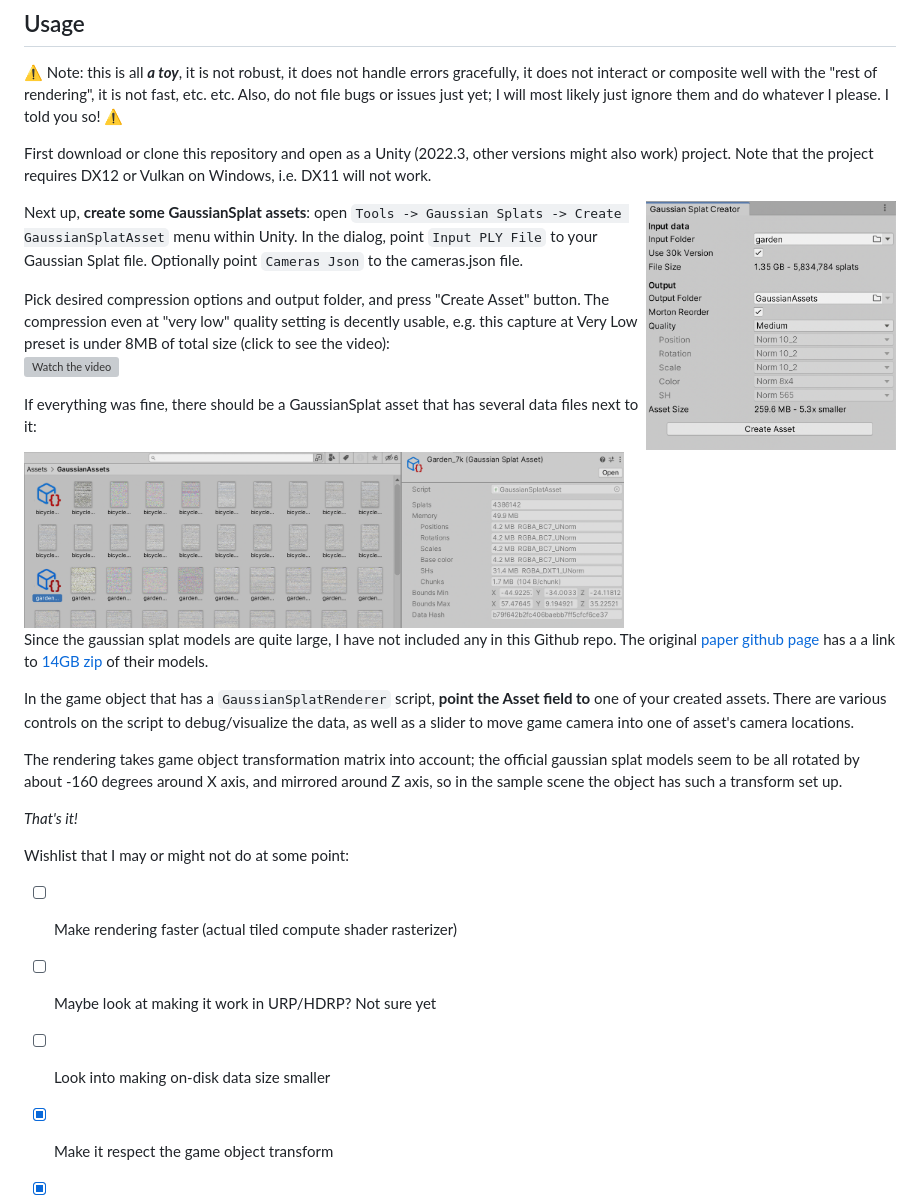
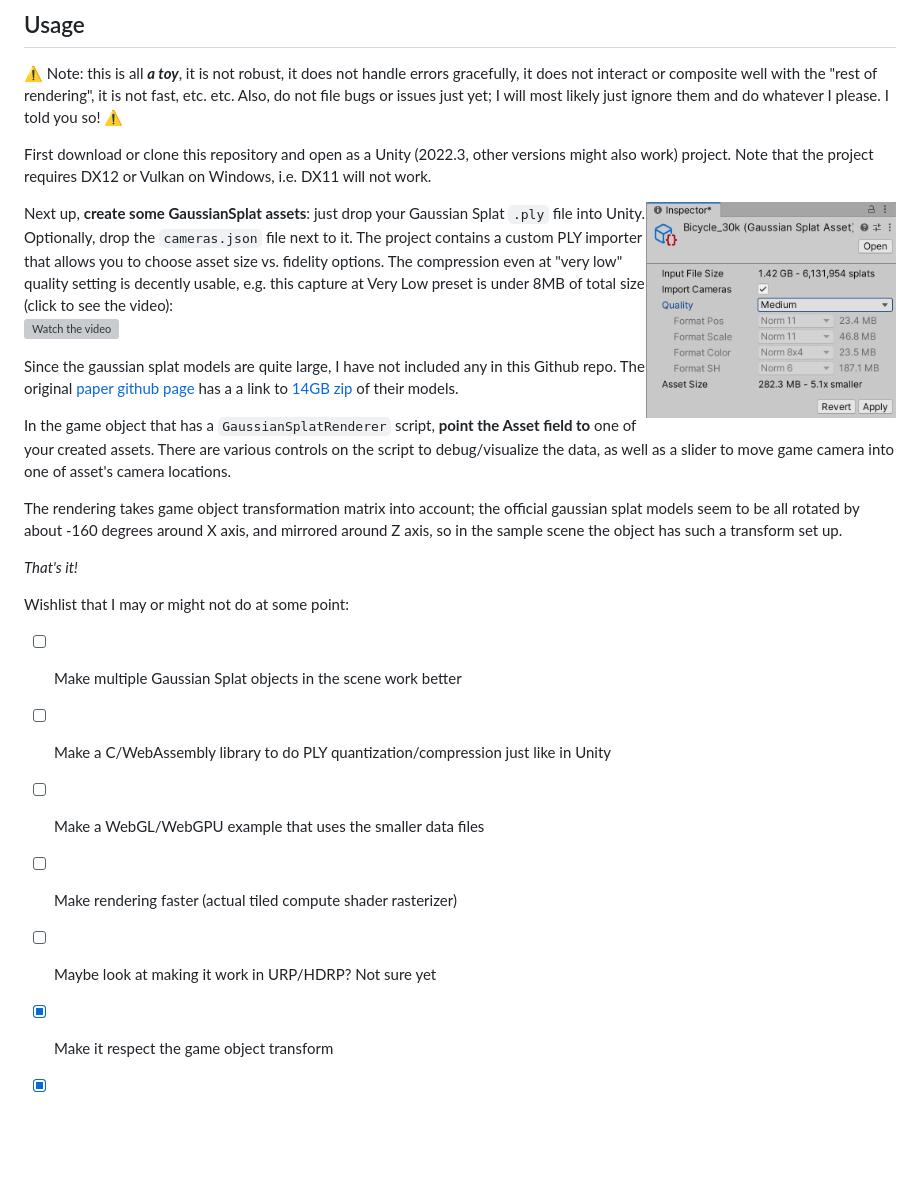
Before and after one commit to aras-p/UnityGaussianSplatting, a Markdown page: readme.md, the part around the change. GitHub-like rendering; pictures changed too: Doc/shotAsset.png (deleted), Doc/shotAssetCreator.png (deleted), Doc/shotAssetImport.png (added); blank space fills up the shorter version; grey boxes are pictures that could not be loaded.

```diff
--- a/readme.md
+++ b/readme.md
@@ -22,18 +22,13 @@ Code in here so far is randomly cribbled together from reading the paper (as wel
 First download or clone this repository and open as a Unity (2022.3, other versions might also work) project. Note that the project
 requires DX12 or Vulkan on Windows, i.e. DX11 will not work.
 
-<img align="right" src="Doc/shotAssetCreator.png" width="250px">
+<img align="right" src="Doc/shotAssetImport.png" width="250px">
 
-Next up, **create some GaussianSplat assets**: open `Tools -> Gaussian Splats -> Create GaussianSplatAsset` menu within Unity.
-In the dialog, point `Input PLY File` to your Gaussian Splat file. Optionally point `Cameras Json` to the cameras.json file.
-
-Pick desired compression options and output folder, and press "Create Asset" button. The compression even at "very low" quality setting is decently usable, e.g.
+Next up, **create some GaussianSplat assets**: just drop your Gaussian Splat `.ply` file into Unity. Optionally, drop
+the `cameras.json` file next to it. The project contains a custom PLY importer that allows you to choose asset size vs.
+fidelity options. The compression even at "very low" quality setting is decently usable, e.g.
 this capture at Very Low preset is under 8MB of total size (click to see the video): \
 [![Watch the video](https://img.youtube.com/vi/iccfV0YlWVI/0.jpg)](https://youtu.be/iccfV0YlWVI)
-
-If everything was fine, there should be a GaussianSplat asset that has several data files next to it:
-
-<img src="Doc/shotAsset.png" width="600px">
 
 Since the gaussian splat models are quite large, I have not included any in this Github repo. The original
 [paper github page](https://github.com/graphdeco-inria/gaussian-splatting) has a a link to
@@ -51,9 +46,11 @@ The rendering takes game object transformation matrix into account; the official
 _That's it!_
 
 Wishlist that I may or might not do at some point:
+- [ ] Make multiple Gaussian Splat objects in the scene work better
+- [ ] Make a C/WebAssembly library to do PLY quantization/compression just like in Unity
+- [ ] Make a WebGL/WebGPU example that uses the smaller data files
 - [ ] Make rendering faster (actual tiled compute shader rasterizer)
 - [ ] Maybe look at making it work in URP/HDRP? Not sure yet
-- [ ] Look into making on-disk data size smaller
 - [x] Make it respect the game object transform
 - [x] Look at ways to make the data sets smaller (in memory) ([blog post 1](https://aras-p.info/blog/2023/09/13/Making-Gaussian-Splats-smaller/), [blog post 2](https://aras-p.info/blog/2023/09/27/Making-Gaussian-Splats-more-smaller/))
 - [x] Integrate better with "the rest" of rendering that might be in the scene (BiRP)
```
